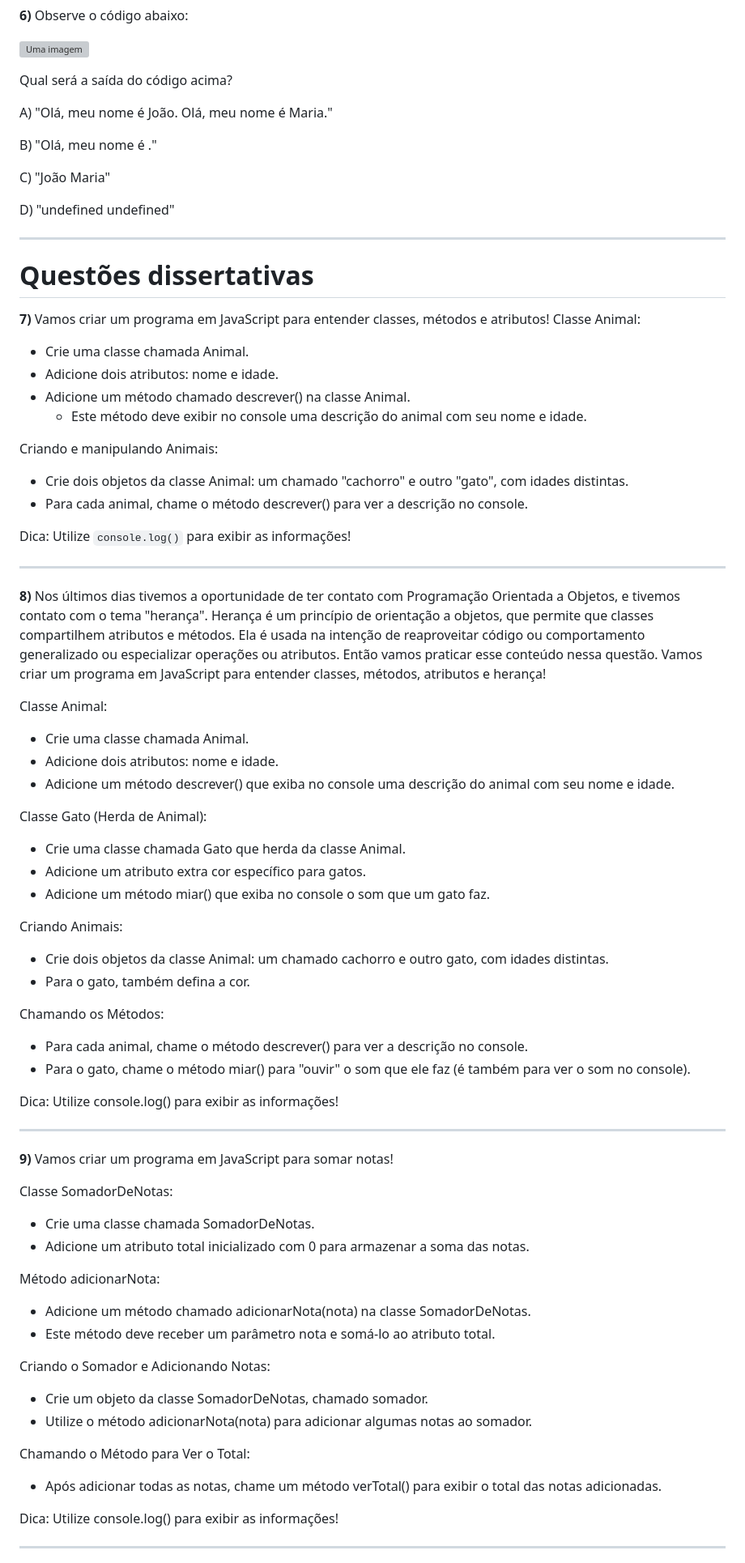
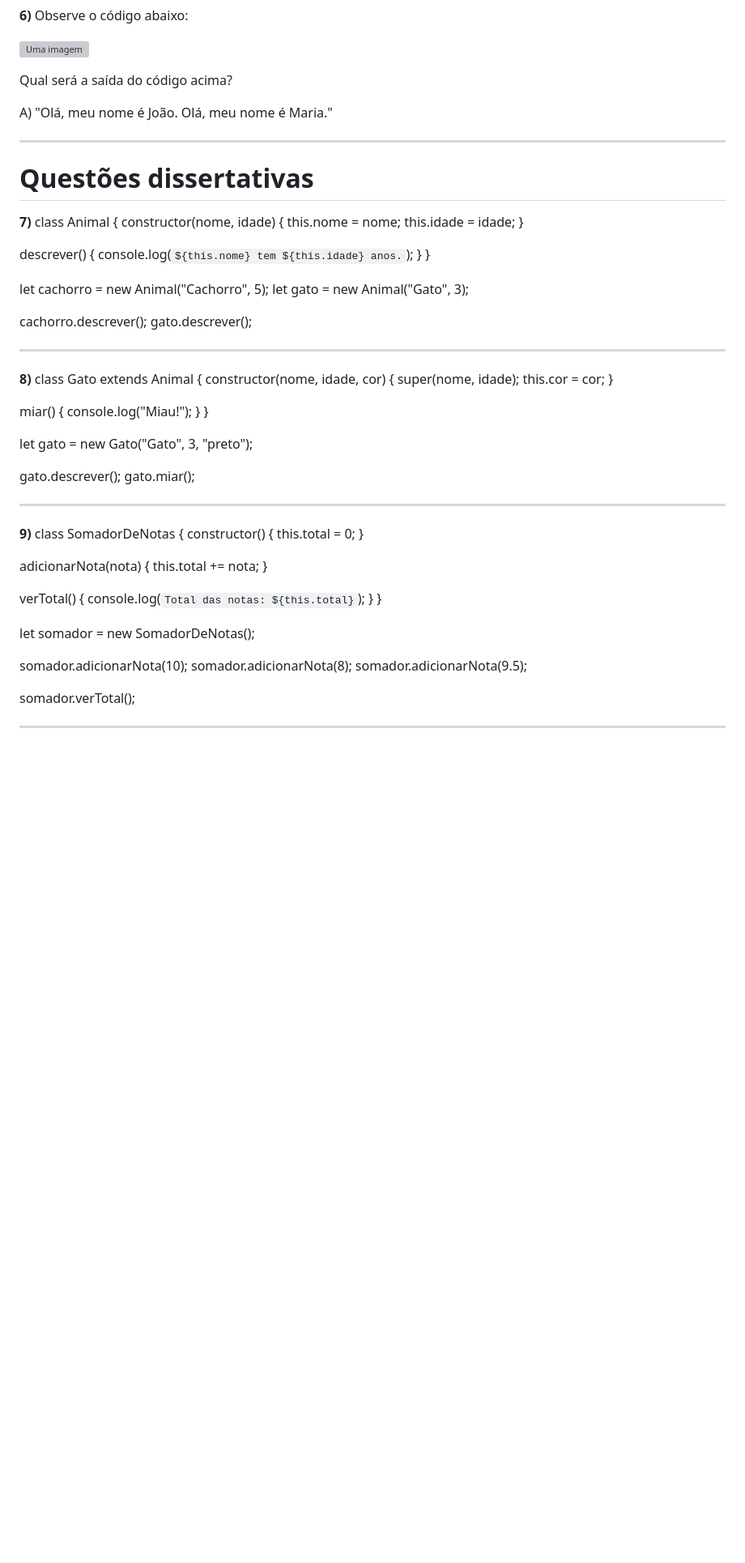
Before and after one commit to moysesanijar/Moyses-Anijar-M1, a Markdown page: Ex Semana 5- Moyses Anijar/lista_01.md, the part around the change printed below. Shown: that part at 81% size. GitHub-like rendering; blank space fills up the shorter version; grey boxes are pictures that could not be loaded.

```diff
--- a/Ex Semana 5- Moyses Anijar/lista_01.md
+++ b/Ex Semana 5- Moyses Anijar/lista_01.md
@@ -97,75 +68,74 @@ Qual será a saída do código acima?
 
 A) "Olá, meu nome é João. Olá, meu nome é Maria."
 
-B) "Olá, meu nome é ."
-
-C) "João Maria"
-
-D) "undefined undefined"
-
 ______
 
 # Questões dissertativas
 
-**7)** Vamos criar um programa em JavaScript para entender classes, métodos e atributos!
-Classe Animal:
-- Crie uma classe chamada Animal.
-- Adicione dois atributos: nome e idade.
-- Adicione um método chamado descrever() na classe Animal.
-  - Este método deve exibir no console uma descrição do animal com seu nome e idade.
+**7)**
+class Animal {
+  constructor(nome, idade) {
+    this.nome = nome;
+    this.idade = idade;
+  }
 
-Criando e manipulando Animais:
-- Crie dois objetos da classe Animal: um chamado "cachorro" e outro "gato", com idades distintas.
-- Para cada animal, chame o método descrever() para ver a descrição no console.
+  descrever() {
+    console.log(`${this.nome} tem ${this.idade} anos.`);
+  }
+}
 
-Dica: Utilize `console.log()` para exibir as informações!
+let cachorro = new Animal("Cachorro", 5);
+let gato = new Animal("Gato", 3);
+
+cachorro.descrever();
+gato.descrever();
 
 ______
 
-**8)** Nos últimos dias tivemos a oportunidade de ter contato com Programação Orientada a Objetos, e tivemos contato com o tema "herança". Herança é um princípio de orientação a objetos, que permite que classes compartilhem atributos e métodos. Ela é usada na intenção de reaproveitar código ou comportamento generalizado ou especializar operações ou atributos. Então vamos praticar esse conteúdo nessa questão.
-Vamos criar um programa em JavaScript para entender classes, métodos, atributos e herança!
+**8)**
+class Gato extends Animal {
+  constructor(nome, idade, cor) {
+    super(nome, idade);
+    this.cor = cor;
+  }
 
-Classe Animal:
-- Crie uma classe chamada Animal.
-- Adicione dois atributos: nome e idade.
-- Adicione um método descrever() que exiba no console uma descrição do animal com seu nome e idade.
+  miar() {
+    console.log("Miau!");
+  }
+}
 
-Classe Gato (Herda de Animal):
-- Crie uma classe chamada Gato que herda da classe Animal.
-- Adicione um atributo extra cor específico para gatos.
-- Adicione um método miar() que exiba no console o som que um gato faz.
+let gato = new Gato("Gato", 3, "preto");
 
-Criando Animais:
-- Crie dois objetos da classe Animal: um chamado cachorro e outro gato, com idades distintas.
-- Para o gato, também defina a cor.
+gato.descrever();
+gato.miar();
 
-Chamando os Métodos:
-- Para cada animal, chame o método descrever() para ver a descrição no console.
-- Para o gato, chame o método miar() para "ouvir" o som que ele faz (é também para ver o som no console).
-
-Dica: Utilize console.log() para exibir as informações!
 
 
 ______
 
-**9)** Vamos criar um programa em JavaScript para somar notas!
+**9)**
+class SomadorDeNotas {
+  constructor() {
+    this.total = 0;
+  }
 
-Classe SomadorDeNotas:
-- Crie uma classe chamada SomadorDeNotas.
-- Adicione um atributo total inicializado com 0 para armazenar a soma das notas.
+  adicionarNota(nota) {
+    this.total += nota;
+  }
 
-Método adicionarNota:
-- Adicione um método chamado adicionarNota(nota) na classe SomadorDeNotas.
-- Este método deve receber um parâmetro nota e somá-lo ao atributo total.
+  verTotal() {
+    console.log(`Total das notas: ${this.total}`);
+  }
+}
 
-Criando o Somador e Adicionando Notas:
-- Crie um objeto da classe SomadorDeNotas, chamado somador.
-- Utilize o método adicionarNota(nota) para adicionar algumas notas ao somador.
+let somador = new SomadorDeNotas();
 
-Chamando o Método para Ver o Total:
-- Após adicionar todas as notas, chame um método verTotal() para exibir o total das notas adicionadas.
+somador.adicionarNota(10);
+somador.adicionarNota(8);
+somador.adicionarNota(9.5);
 
-Dica: Utilize console.log() para exibir as informações!
+somador.verTotal();
+
 
 
 ______
```
Also changed, not shown: other parts of Ex Semana 5- Moyses Anijar/lista_01.md (+27 -43 lines).
